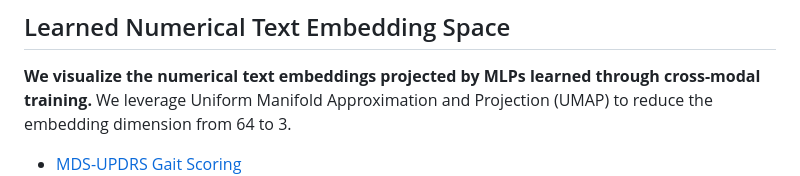
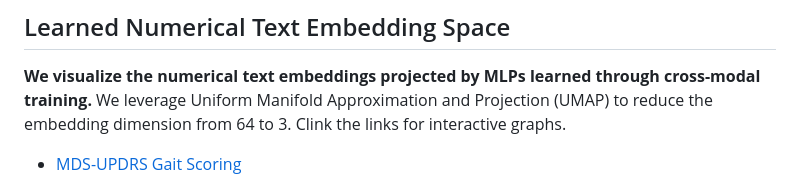
Before and after one commit to lisqzqng/GaitAnalysisVLM, a Markdown page: README.md, the part around the change. GitHub-like rendering.

```diff
--- a/README.md
+++ b/README.md
@@ -2,6 +2,8 @@
 Enhancing Gait Video Analysis in Neurodegenerative Diseases by Knowledge Augmentation in Vision Language Model
 ## Learned Numerical Text Embedding Space
 **We visualize the numerical text embeddings projected by MLPs learned through cross-modal training.** We leverage Uniform Manifold Approximation and Projection (UMAP) to reduce the embedding dimension from 64 to 3.
+Clink the links for interactive graphs.
+
 * <a href="https://anonymous.4open.science/w/GaitAnalysisVLM-CC83/updrs.html" target="_blank">MDS-UPDRS Gait Scoring</a>
 ![](updrs.png)
 
```
